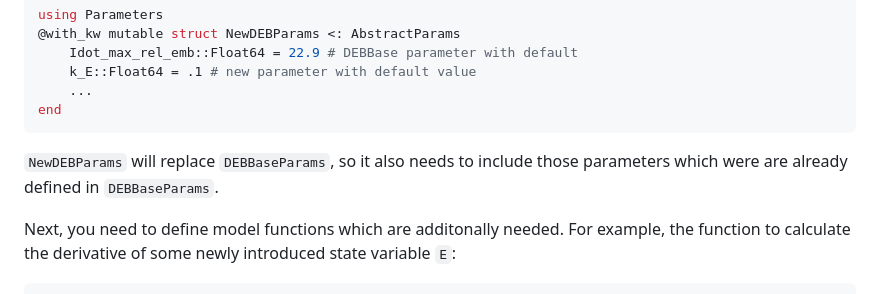
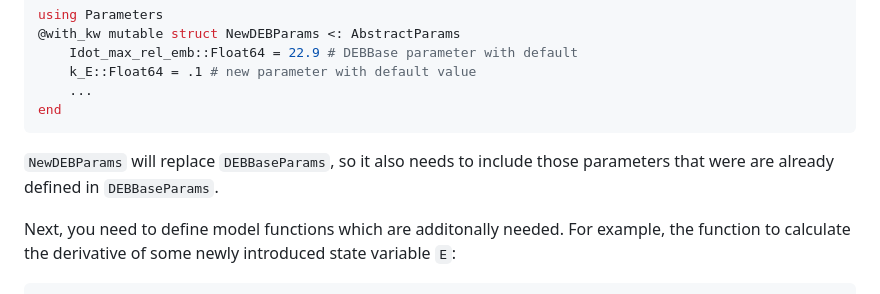
Before and after one commit to SimonHansul/DEBBase.jl, a Markdown page: README.md, the part around the change. Rendered like a GitHub page.

Commit message:
fixed typo

````diff
--- a/README.md
+++ b/README.md
@@ -33,7 +33,7 @@ using Parameters
 end
 ```
 
-`NewDEBParams` will replace `DEBBaseParams`, so it also needs to include those parameters which were are already defined in `DEBBaseParams`. <br>
+`NewDEBParams` will replace `DEBBaseParams`, so it also needs to include those parameters that were are already defined in `DEBBaseParams`. <br>
 
 Next, you need to define model functions which are additonally needed. For example, the function to calculate the derivative of some newly introduced state variable `E`:
 
````
